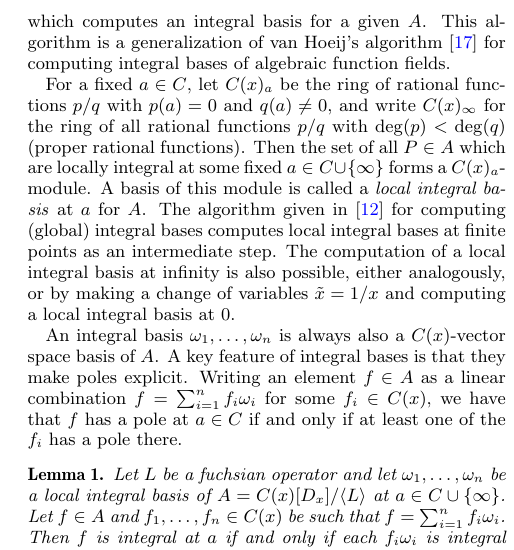
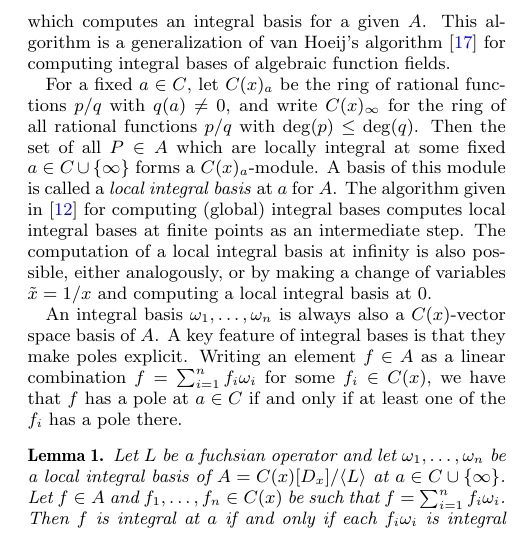
Before and after one commit to koutschan/hello-world, a LaTeX paper (HermiteCT-algebraic.tex): part of one column of page 3 of 6, cut so that both start at the same text. Compiled offline with pdfLaTeX.

Commit message:
Correct definition of C(x)_a and C(x)_\infty

```diff
--- a/HermiteCT-algebraic.tex
+++ b/HermiteCT-algebraic.tex
@@ -292,9 +292,9 @@ algorithm~\cite{vanHoeij94} for computing integral bases of algebraic function
 fields.
 
 For a fixed $a\in C$, let $C(x)_a$ be the ring of rational functions $p/q$
-with $p(a)=0$ and $q(a)\neq0$, and write $C(x)_\infty$ for the ring of all
-rational functions $p/q$ with $\deg(p)<\deg(q)$ (proper rational
-functions). Then the set of all $P\in A$ which are locally integral at some
+with $q(a)\neq0$, and write $C(x)_\infty$ for the ring of all
+rational functions $p/q$ with $\deg(p)\leq\deg(q)$.
+Then the set of all $P\in A$ which are locally integral at some
 fixed $a\in C\cup\{\infty\}$ forms a $C(x)_a$-module. A basis of this module is
 called a \emph{local integral basis} at $a$ for~$A$. The algorithm given in~\cite{kauers15b}
 for computing (global) integral bases computes local integral bases at finite
```
